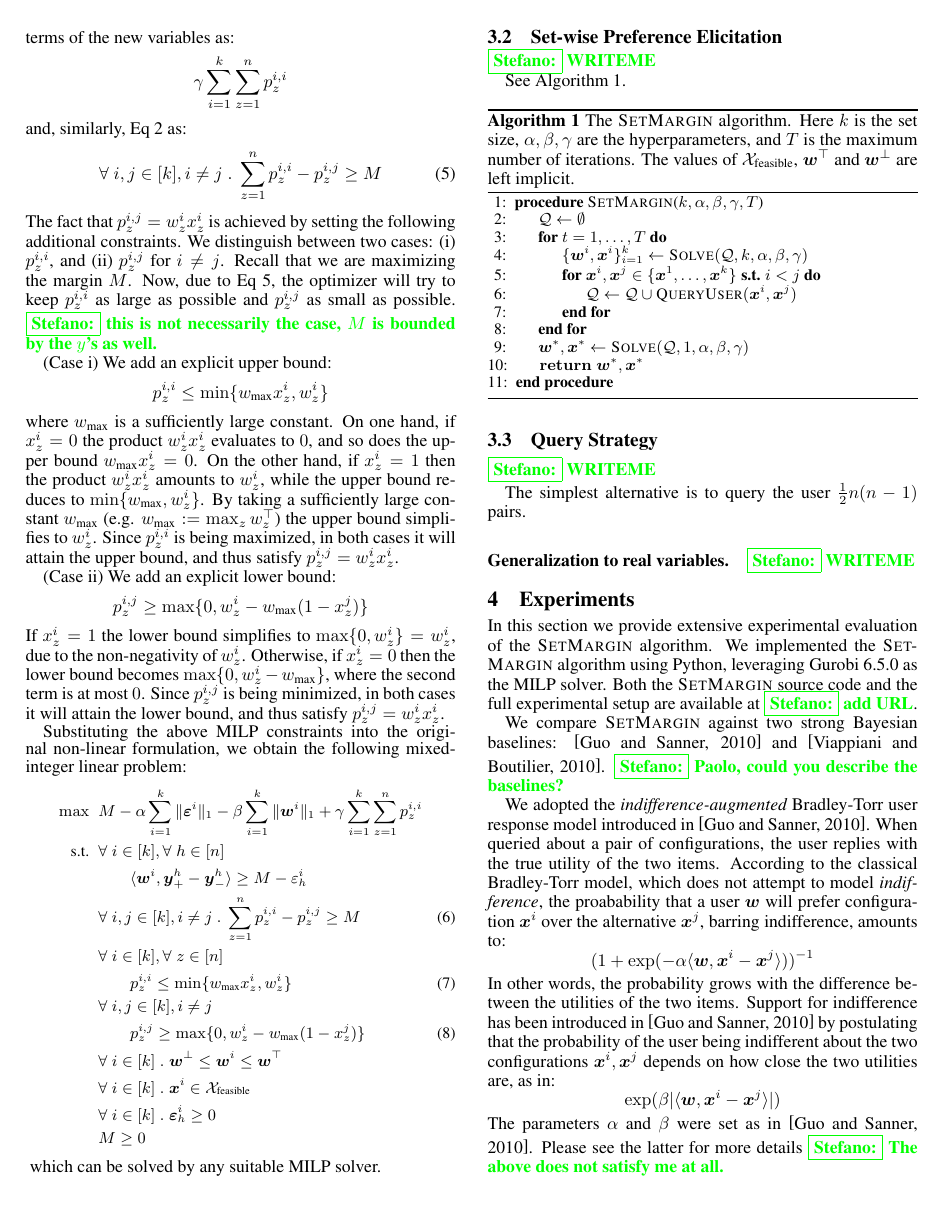
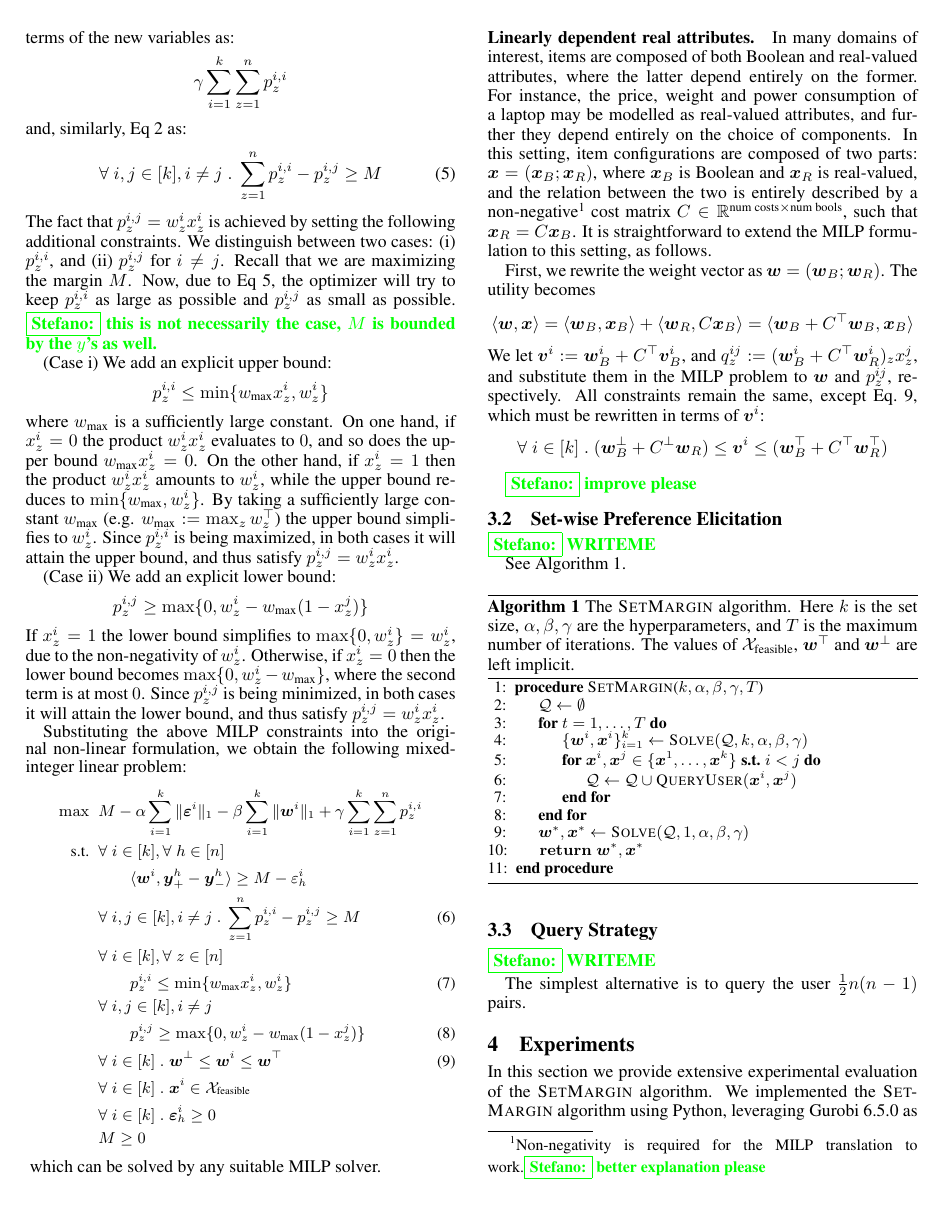
Before and after one commit to stefanoteso/setmargin, a LaTeX paper (paper/ijcai16.tex): page 3 of 5 before the commit and page 3 of 6 after it. Compiled offline with pdfLaTeX.

Commit message:
paper: add section on real attributes.

```diff
--- a/paper/ijcai16.tex
+++ b/paper/ijcai16.tex
@@ -418,6 +418,33 @@ formulation, we obtain the following mixed-integer linear problem:
 }
 %
 which can be solved by any suitable MILP solver.
+
+\paragraph{Linearly dependent real attributes.} In many domains of interest,
+items are composed of both Boolean and real-valued attributes, where the latter
+depend entirely on the former. For instance, the price, weight and power
+consumption of a laptop may be modelled as real-valued attributes, and further
+they depend entirely on the choice of components.
+%
+In this setting, item configurations are composed of two parts: $\vx = (\vx_B;\vx_R)$, where $\vx_B$ is
+Boolean and $\vx_R$ is real-valued, and the relation between the two is
+entirely described by a non-negative\footnote{Non-negativity is required for
+the MILP translation to work.\stefano{better explanation please}} cost matrix
+$C\in\bbR^{\text{num costs} \times \text{num bools}}$, such that $\vx_R = C
+\vx_B$.  It is straightforward to extend the MILP formulation to this setting,
+as follows.
+
+First, we rewrite the weight vector as $\vw = (\vw_B;\vw_R)$. The utility becomes
+%
+$$ \langle \vw, \vx \rangle = \langle \vw_B, \vx_B \rangle + \langle \vw_R, C \vx_B \rangle = \langle \vw_B + C^\top \vw_B, \vx_B \rangle $$
+%
+We let $\vv^i := \vw_B^i + C^\top \vv_B^i$, and $q^{ij}_z := (\vw^i_B + C^\top \vw^i_R)_z x^j_z$,
+and substitute them in the MILP problem to $\vw$ and $p^{ij}_z$, respectively.
+All constraints remain the same, except Eq.~\ref{eq:wbounds2}, which must be
+rewritten in terms of $\vv^i$:
+%
+$$ \forall \; i \in [k] \;.\; (\vw_B^\bot + C^\bot \vw_R) \le \vv^i \le (\vw_B^\top + C^\top \vw_R^\top)$$
+
+\stefano{improve please}
 
 \subsection{Set-wise Preference Elicitation}
 
@@ -453,10 +480,6 @@ $\vw^\bot$ are left implicit.}
 \stefano{WRITEME}
 
 The simplest alternative is to query the user $\frac{1}{2}n(n-1)$ pairs.
-
-\paragraph{Generalization to real variables.}
-
-\stefano{WRITEME}
 
 \section{Experiments}
 \label{sec:experiments}
```
Also changed, not shown: paper/ijcai16.tex (2 more changed lines).
